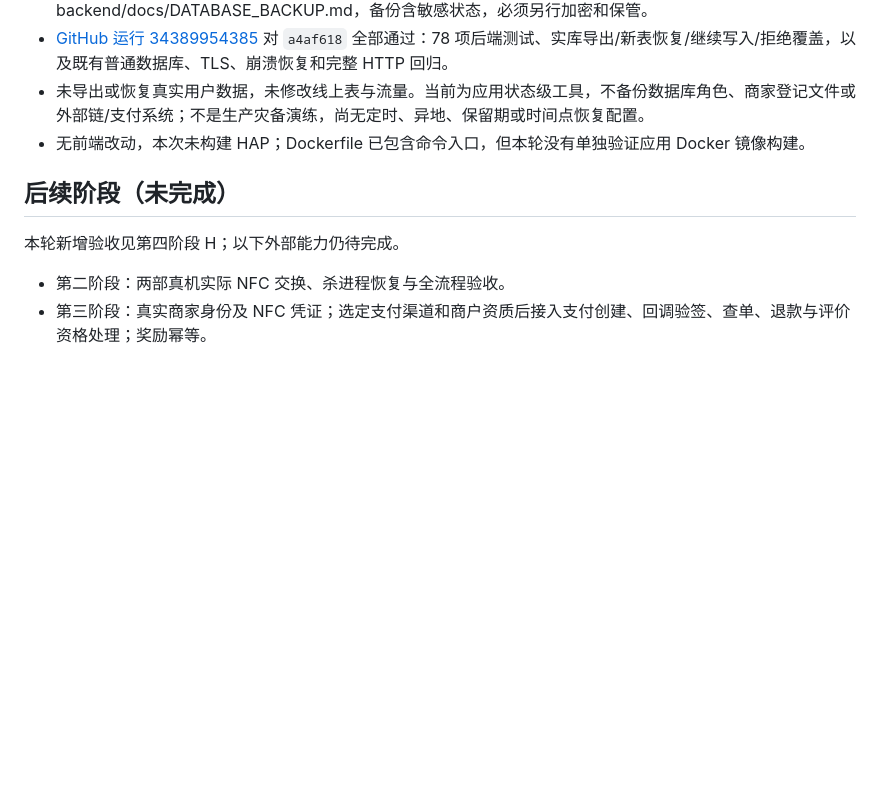
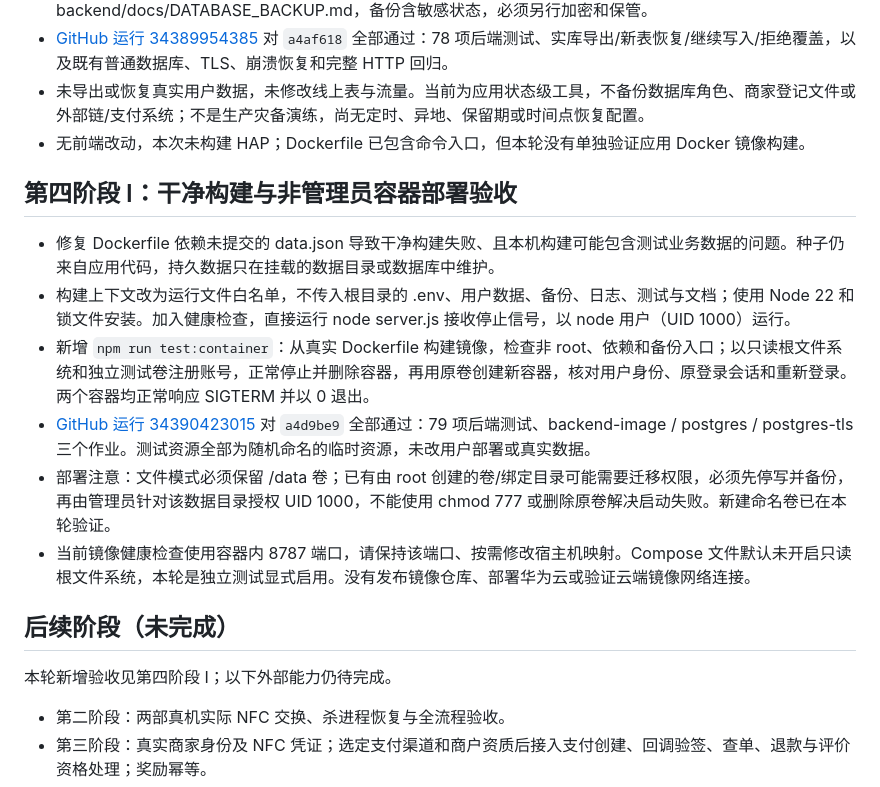
Before and after one commit to robin90339116-ops/MicroWorld, a Markdown page: docs/IMPLEMENTATION_ACCEPTANCE.md, the part around the change. Drawn GitHub-style; blank space fills up the shorter version.

Commit message:
docs: record non-root container deployment acceptance

```diff
--- a/docs/IMPLEMENTATION_ACCEPTANCE.md
+++ b/docs/IMPLEMENTATION_ACCEPTANCE.md
@@ -194,9 +194,18 @@
 - 未导出或恢复真实用户数据，未修改线上表与流量。当前为应用状态级工具，不备份数据库角色、商家登记文件或外部链/支付系统；不是生产灾备演练，尚无定时、异地、保留期或时间点恢复配置。
 - 无前端改动，本次未构建 HAP；Dockerfile 已包含命令入口，但本轮没有单独验证应用 Docker 镜像构建。
 
+## 第四阶段 I：干净构建与非管理员容器部署验收
+
+- 修复 Dockerfile 依赖未提交的 data.json 导致干净构建失败、且本机构建可能包含测试业务数据的问题。种子仍来自应用代码，持久数据只在挂载的数据目录或数据库中维护。
+- 构建上下文改为运行文件白名单，不传入根目录的 .env、用户数据、备份、日志、测试与文档；使用 Node 22 和锁文件安装。加入健康检查，直接运行 node server.js 接收停止信号，以 node 用户（UID 1000）运行。
+- 新增 `npm run test:container`：从真实 Dockerfile 构建镜像，检查非 root、依赖和备份入口；以只读根文件系统和独立测试卷注册账号，正常停止并删除容器，再用原卷创建新容器，核对用户身份、原登录会话和重新登录。两个容器均正常响应 SIGTERM 并以 0 退出。
+- [GitHub 运行 34390423015](https://github.com/robin90339116-ops/MicroWorld/actions/runs/34390423015) 对 `a4d9be9` 全部通过：79 项后端测试、backend-image / postgres / postgres-tls 三个作业。测试资源全部为随机命名的临时资源，未改用户部署或真实数据。
+- 部署注意：文件模式必须保留 /data 卷；已有由 root 创建的卷/绑定目录可能需要迁移权限，必须先停写并备份，再由管理员针对该数据目录授权 UID 1000，不能使用 chmod 777 或删除原卷解决启动失败。新建命名卷已在本轮验证。
+- 当前镜像健康检查使用容器内 8787 端口，请保持该端口、按需修改宿主机映射。Compose 文件默认未开启只读根文件系统，本轮是独立测试显式启用。没有发布镜像仓库、部署华为云或验证云端镜像网络连接。
+
 ## 后续阶段（未完成）
 
-本轮新增验收见第四阶段 H；以下外部能力仍待完成。
+本轮新增验收见第四阶段 I；以下外部能力仍待完成。
 
 - 第二阶段：两部真机实际 NFC 交换、杀进程恢复与全流程验收。
 - 第三阶段：真实商家身份及 NFC 凭证；选定支付渠道和商户资质后接入支付创建、回调验签、查单、退款与评价资格处理；奖励幂等。
```
